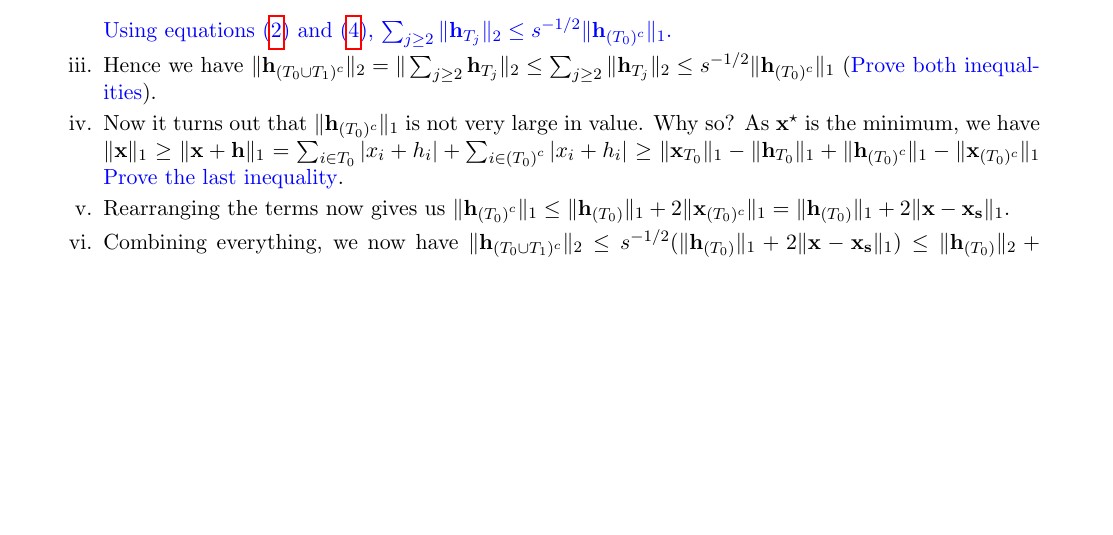
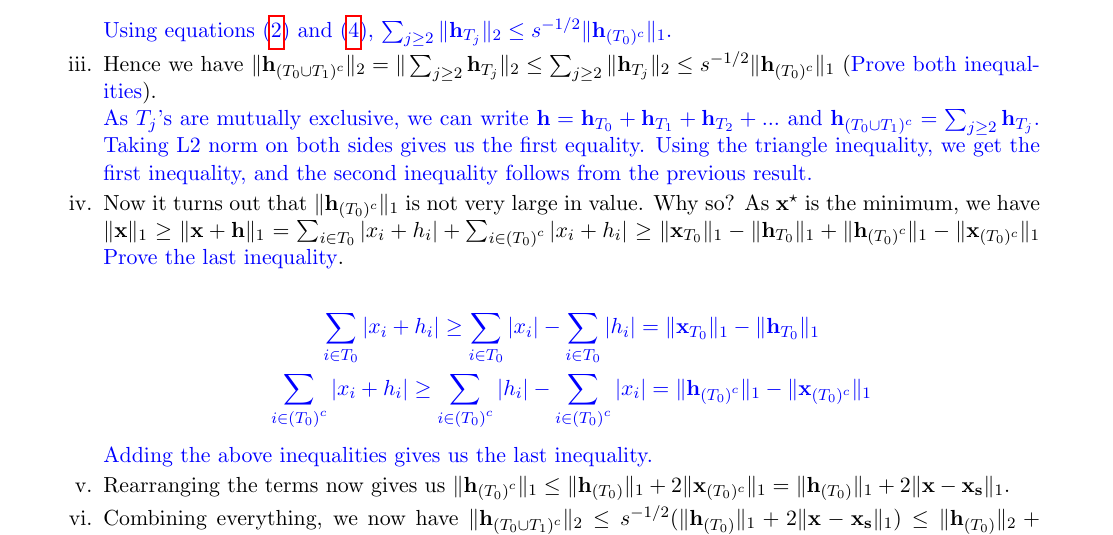
Before and after one commit to niranjantdesai/CS-763_Assignments, a LaTeX problem sheet (Assignment 5/12D10002_12D100007_12D070014_CS763_assignment5.tex): part of page 4 of 5, cut so that both start at the same text, the shorter picture padded with empty space. Compiled offline with pdfLaTeX.

Commit message:
Updated A5 Q2

```diff
--- a/Assignment 5/12D10002_12D100007_12D070014_CS763_assignment5.tex
+++ b/Assignment 5/12D10002_12D100007_12D070014_CS763_assignment5.tex
@@ -162,8 +162,18 @@ As $T_j$'s are mutually exclusive and using the definition of $\{T_j\}_{j \geq 1
 \end{gather}
 Using equations (\ref{c21}) and (\ref{c22}), $\sum_{j \geq 2}\|\mathbf{h}_{T_j}\|_2 \leq s^{-1/2} \|\mathbf{h}_{(T_0)^c}\|_1$.
 }
-\item Hence we have $\|\mathbf{h}_{(T_0 \cup T_1)^c}\|_2 = \|\sum_{j \geq 2} \mathbf{h}_{T_j}\|_2 \leq \sum_{j \geq 2} \|\mathbf{h}_{T_j}\|_2 \leq s^{-1/2} \|\mathbf{h}_{(T_0)^c}\|_1$ (\textcolor{blue}{Prove both inequalities}).
-\item Now it turns out that $\|\mathbf{h}_{(T_0)^c}\|_1$ is not very large in value. Why so? As $\mathbf{x}^{\star}$ is the minimum, we have $\|\mathbf{x}\|_1 \geq \|\mathbf{x}+\mathbf{h}\|_1 = \sum_{i \in T_0} |x_i + h_i| + \sum_{i \in {(T_0)}^c} |x_i + h_i| \geq \|\mathbf{x}_{T_0}\|_1 - \|\mathbf{h}_{T_0}\|_1 + \|\mathbf{h}_{{(T_0)}^c}\|_1 - \|\mathbf{x}_{{(T_0)^c}}\|_1$ \textcolor{blue}{Prove the last inequality}.
+\item Hence we have $\|\mathbf{h}_{(T_0 \cup T_1)^c}\|_2 = \|\sum_{j \geq 2} \mathbf{h}_{T_j}\|_2 \leq \sum_{j \geq 2} \|\mathbf{h}_{T_j}\|_2 \leq s^{-1/2} \|\mathbf{h}_{(T_0)^c}\|_1$ (\textcolor{blue}{Prove both inequalities}).\\
+\textcolor{blue}{
+As $T_j$'s are mutually exclusive, we can write $\mathbf{h} = \mathbf{h}_{T_0} + \mathbf{h}_{T_1} + \mathbf{h}_{T_2} + ...$ and $\mathbf{h}_{(T_0 \cup T_1)^c} = \sum_{j \geq 2} \mathbf{h}_{T_j}$. Taking L2 norm on both sides gives us the first equality. Using the triangle inequality, we get the first inequality, and the second inequality follows from the previous result.
+}
+\item Now it turns out that $\|\mathbf{h}_{(T_0)^c}\|_1$ is not very large in value. Why so? As $\mathbf{x}^{\star}$ is the minimum, we have $\|\mathbf{x}\|_1 \geq \|\mathbf{x}+\mathbf{h}\|_1 = \sum_{i \in T_0} |x_i + h_i| + \sum_{i \in {(T_0)}^c} |x_i + h_i| \geq \|\mathbf{x}_{T_0}\|_1 - \|\mathbf{h}_{T_0}\|_1 + \|\mathbf{h}_{{(T_0)}^c}\|_1 - \|\mathbf{x}_{{(T_0)^c}}\|_1$ \textcolor{blue}{Prove the last inequality}. \\
+\textcolor{blue}{
+\begin{gather*}
+\sum_{i \in T_0} |x_i + h_i| \geq \sum_{i \in T_0}|x_i| - \sum_{i \in T_0}|h_i| = \|\mathbf{x}_{T_0}\|_1 - \|\mathbf{h}_{T_0}\|_1\\
+\sum_{i \in {(T_0)}^c} |x_i + h_i| \geq \sum_{i \in {(T_0)}^c}|h_i| - \sum_{i \in {(T_0)}^c}|x_i| = \|\mathbf{h}_{{(T_0)}^c}\|_1 - \|\mathbf{x}_{{(T_0)^c}}\|_1
+\end{gather*}
+Adding the above inequalities gives us the last inequality.
+}
 \item Rearranging the terms now gives us $\|\mathbf{h}_{{(T_0)}^c}\|_1 \leq \|\mathbf{h}_{{(T_0)}}\|_1  + 2\|\mathbf{x}_{{(T_0)^c}}\|_1 = \|\mathbf{h}_{{(T_0)}}\|_1  + 2\|\mathbf{x}-\mathbf{x_s}\|_1$.
 \item Combining everything, we now have $\|\mathbf{h}_{(T_0 \cup T_1)^c}\|_2 \leq s^{-1/2}(\|\mathbf{h}_{{(T_0)}}\|_1  + 2\|\mathbf{x}-\mathbf{x_s}\|_1) \leq \|\mathbf{h}_{{(T_0)}}\|_2 + 2s^{-1/2} \|\mathbf{x}-\mathbf{x_s}\|_1$. \textcolor{blue}{(Prove the last inequality).}
 \end{enumerate}
```
Also changed, not shown: Assignment 5/12D10002_12D100007_12D070014_CS763_assignment5.pdf, 2 other files.
